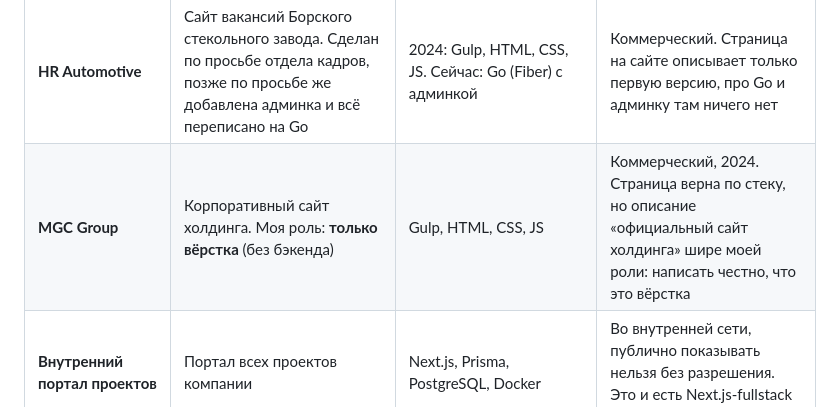
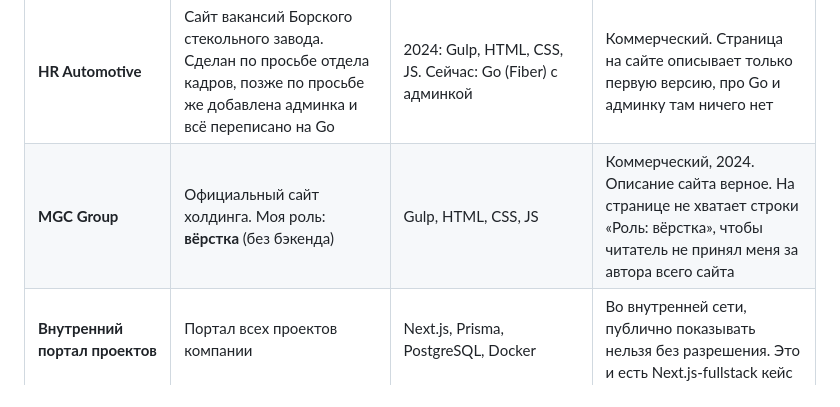
Before and after one commit to RZhurakovskiy/portfolio, a Markdown page: PORTFOLIO_NOTES.md, the part around the change. Drawn GitHub-style.

Commit message:
Заметки по портфолио: уточнение про MGC Group, описание верное, не хватает строки роли

```diff
--- a/PORTFOLIO_NOTES.md
+++ b/PORTFOLIO_NOTES.md
@@ -21,7 +21,7 @@
 | Проект | Что это | Стек | Статус данных |
 |---|---|---|---|
 | **HR Automotive** | Сайт вакансий Борского стекольного завода. Сделан по просьбе отдела кадров, позже по просьбе же добавлена админка и всё переписано на Go | 2024: Gulp, HTML, CSS, JS. Сейчас: Go (Fiber) с админкой | Коммерческий. Страница на сайте описывает только первую версию, про Go и админку там ничего нет |
-| **MGC Group** | Корпоративный сайт холдинга. Моя роль: **только вёрстка** (без бэкенда) | Gulp, HTML, CSS, JS | Коммерческий, 2024. Страница верна по стеку, но описание «официальный сайт холдинга» шире моей роли: написать честно, что это вёрстка |
+| **MGC Group** | Официальный сайт холдинга. Моя роль: **вёрстка** (без бэкенда) | Gulp, HTML, CSS, JS | Коммерческий, 2024. Описание сайта верное. На странице не хватает строки «Роль: вёрстка», чтобы читатель не принял меня за автора всего сайта |
 | **Внутренний портал проектов** | Портал всех проектов компании | Next.js, Prisma, PostgreSQL, Docker | Во внутренней сети, публично показывать нельзя без разрешения. Это и есть Next.js-fullstack кейс |
 | **Nexora** | Мониторинг системы и управление процессами в реальном времени | Клиент Vue 3, Pinia, Chart.js, TypeScript. Агент на Go (net/http, gorilla/websocket, gopsutil, go-sqlite3) | Pet project. Годы: владелец назвал 2024-2025, на текущем сайте «2025-2026» и «© 2024». **Уточнить** |
 | **LiveBeat** | Трекер тренировок с нагрудным пульсометром, 7 видов, голос, виджет | React Native, Expo, SQLite | Только Android, пока не опубликован (план: RuStore). Сделан с ИИ-ассистентом по решениям владельца |
```
